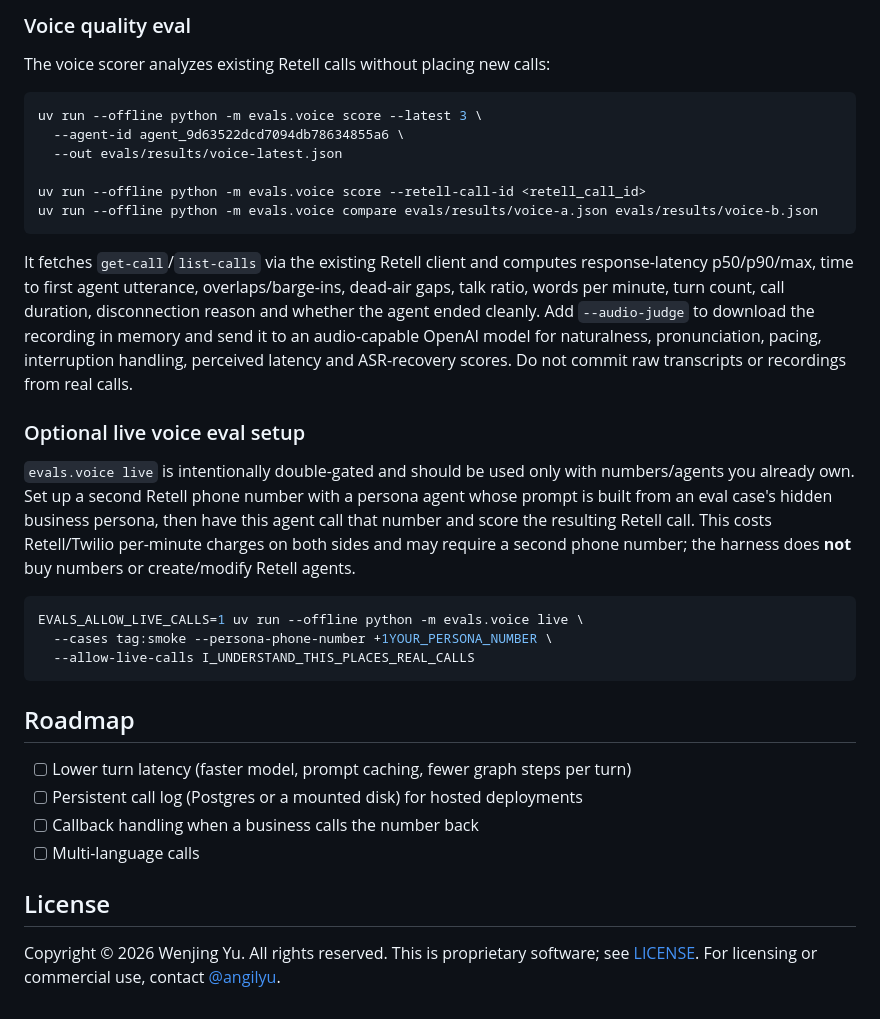
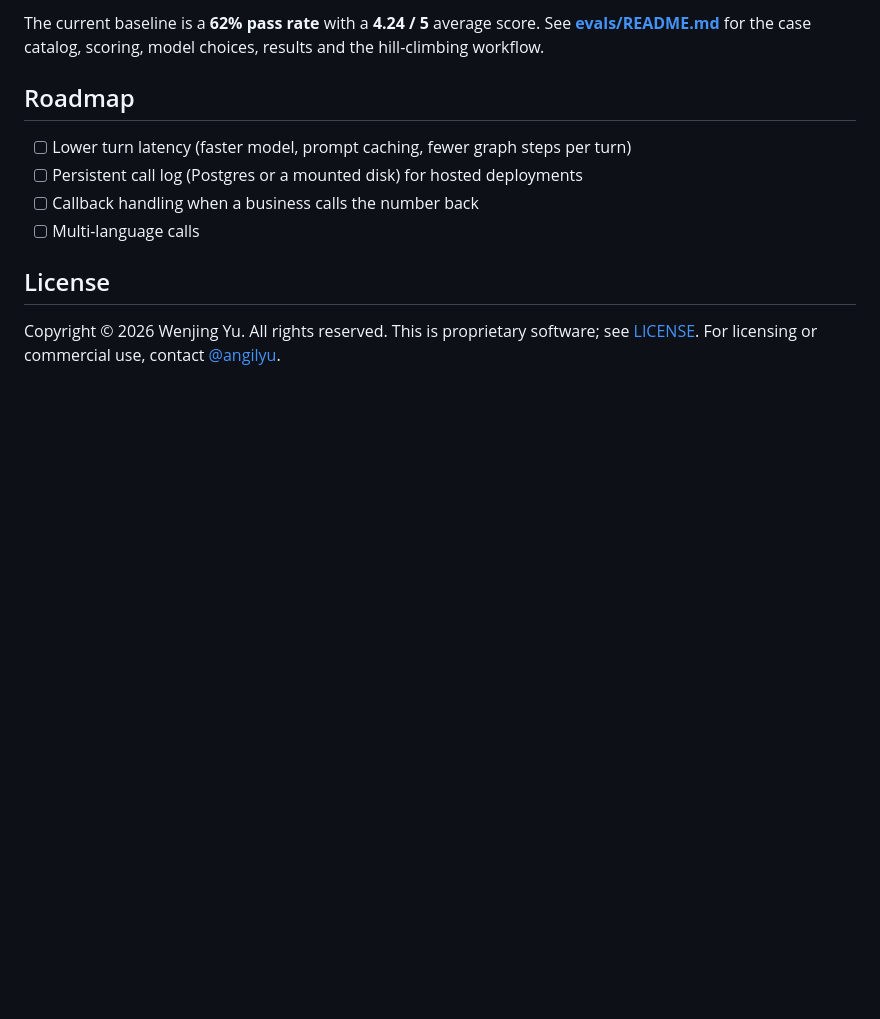
Before and after one commit to angilyu/muse-voice-agent, a Markdown page: README.md, the part around one of its changes. Rendered like a GitHub page; blank space fills up the shorter version.

````diff
--- a/README.md
+++ b/README.md
@@ -345,36 +309,6 @@ OpenAI cost estimates and `copilot_premium_requests`. `evals/results/` is git-ig
-### Voice quality eval
-
-The voice scorer analyzes existing Retell calls without placing new calls:
-
-```bash
-uv run --offline python -m evals.voice score --latest 3 \
-  --agent-id agent_9d63522dcd7094db78634855a6 \
-  --out evals/results/voice-latest.json
-
-uv run --offline python -m evals.voice score --retell-call-id <retell_call_id>
-uv run --offline python -m evals.voice compare evals/results/voice-a.json evals/results/voice-b.json
-```
-
-It fetches `get-call`/`list-calls` via the existing Retell client and computes response-latency
-p50/p90/max, time to first agent utterance, overlaps/barge-ins, dead-air gaps, talk ratio, words per
-minute, turn count, call duration, disconnection reason and whether the agent ended cleanly. Add
-`--audio-judge` to download the recording in memory and send it to an audio-capable OpenAI model for
-naturalness, pronunciation, pacing, interruption handling, perceived latency and ASR-recovery
-scores. Do not commit raw transcripts or recordings from real calls.
-
-### Optional live voice eval setup
-
-`evals.voice live` is intentionally double-gated and should be used only with numbers/agents you
-already own. Set up a second Retell phone number with a persona agent whose prompt is built from an
-eval case's hidden business persona, then have this agent call that number and score the resulting
-Retell call. This costs Retell/Twilio per-minute charges on both sides and may require a second
-phone number; the harness does **not** buy numbers or create/modify Retell agents.
-
-```bash
-EVALS_ALLOW_LIVE_CALLS=1 uv run --offline python -m evals.voice live \
-  --cases tag:smoke --persona-phone-number +1YOUR_PERSONA_NUMBER \
-  --allow-live-calls I_UNDERSTAND_THIS_PLACES_REAL_CALLS
-```
+The current baseline is a **62% pass rate** with a **4.24 / 5** average score. See
+**[evals/README.md](evals/README.md)** for the case catalog, scoring, model choices, results and
+the hill-climbing workflow.
 
 ## Roadmap
 
````
Also changed, not shown: other parts of README.md (+9 -45 lines), evals/README.md (added, +290 -0 lines).
